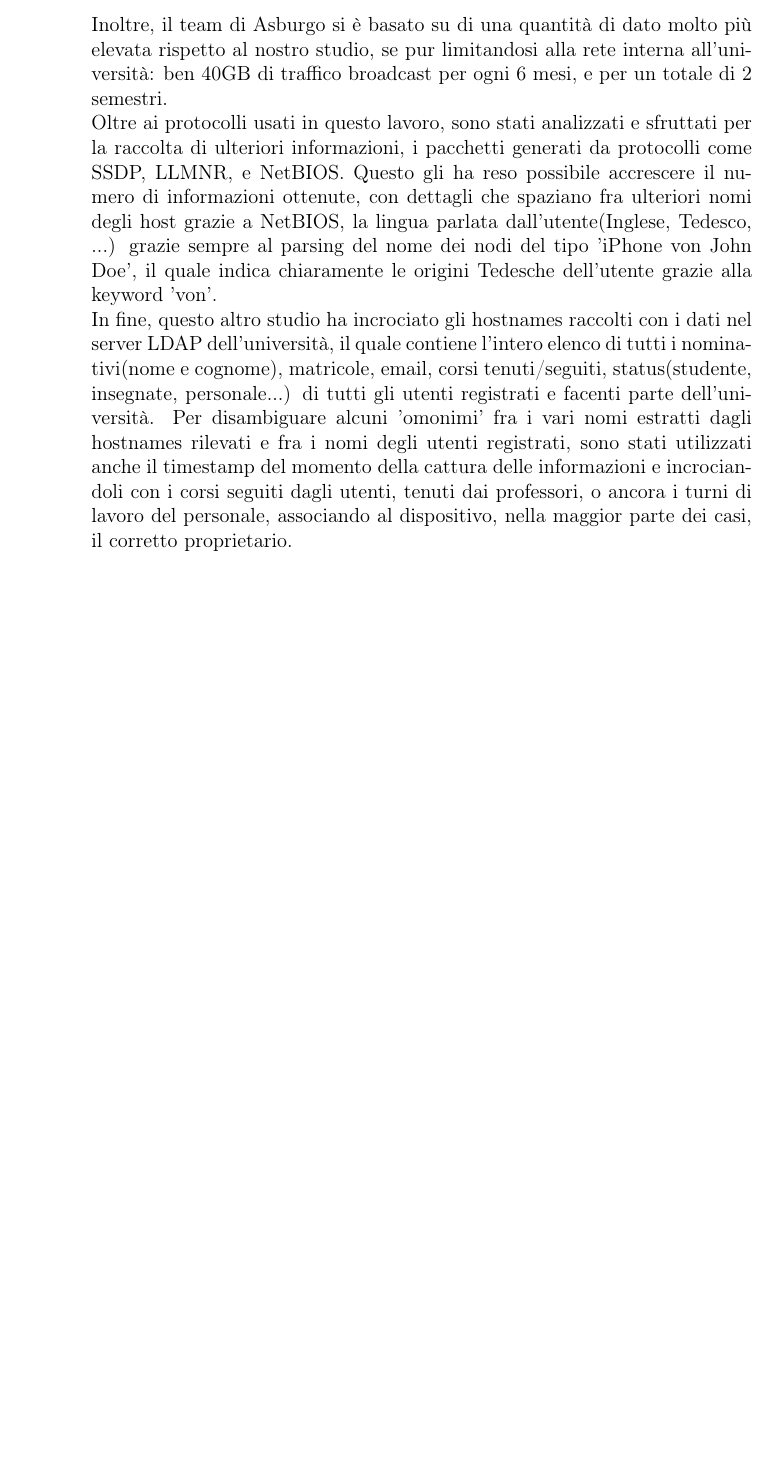
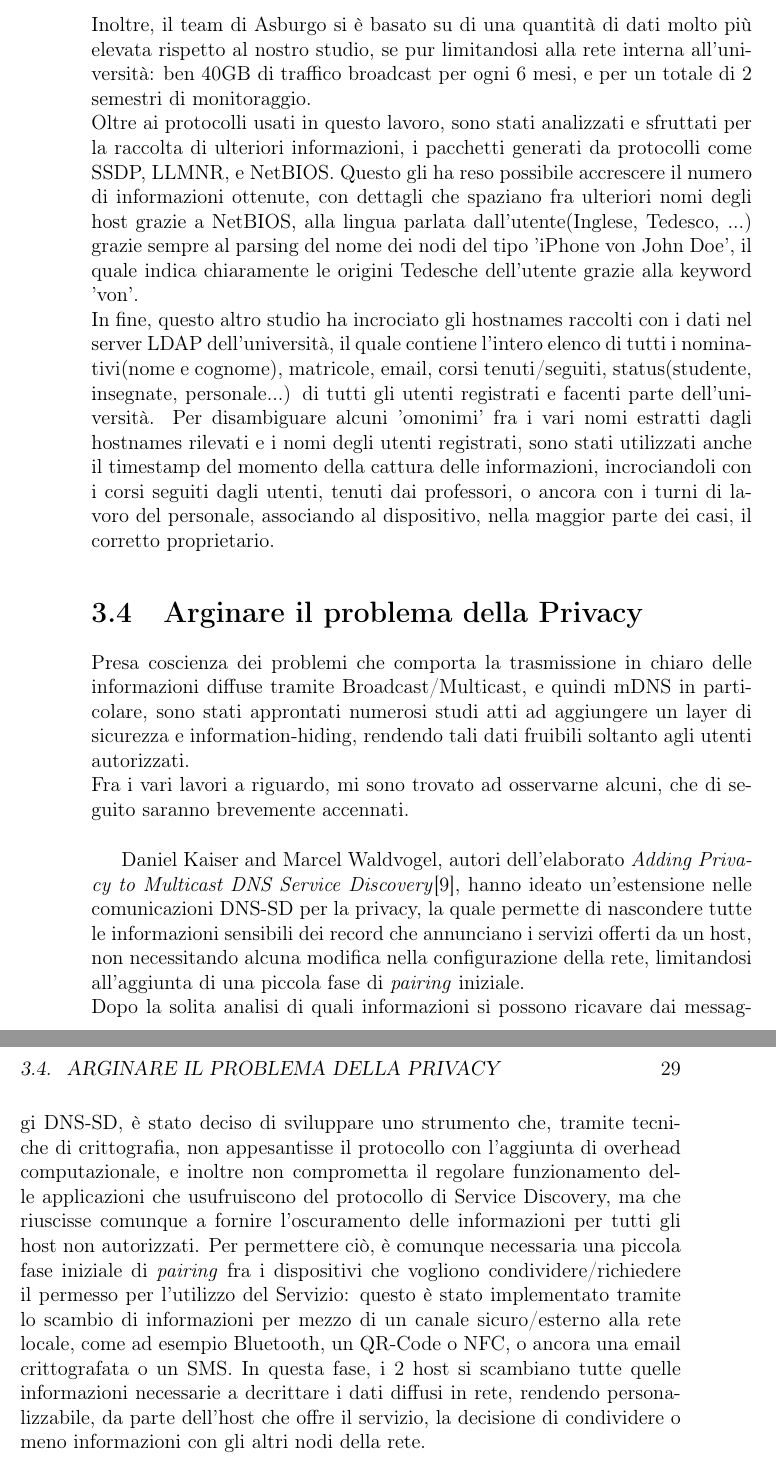
Before and after one commit to LavoriPersonali/Tesi_tri, a LaTeX book (TestoTesi.tex): part of page 26 of 33 before the commit and two parts of pages 28 and 29 of 37 after it, the two joined at a grey line, cut so that both start at the same text, the shorter picture padded with empty space. Compiled offline with pdfLaTeX; the source files are stored in an older character set and shown here as Unicode.

Commit message:
Cap 3 ... continue

```diff
--- a/TestoTesi.tex
+++ b/TestoTesi.tex
@@ -174,9 +174,18 @@
 
 	\section[Broadcast Data Study]{How Broadcast Data Reveals Your Identity and Social Graph\cite{broadID}}
 	Un'altro studio simile a questo lavoro di tesi è l'analisi del traffico Broadcat e Multicast effettuato dall'Università di Scienze Applicate di Asburgo, la quale ha ampliato lo studio arricchendolo con l'aggiunta di altri protocolli oltre a mDNS e Dropbox, il tutto incrociando i risultati con i Databases interni dell'università, identificando con precisione gli utenti, rivelandone completamente l'identità.\\
-	Inoltre, il team di Asburgo si è basato su di una quantità di dato molto più elevata rispetto al nostro studio, se pur limitandosi alla rete interna all'università: ben 40GB di traffico broadcast per ogni 6 mesi, e per un totale di 2 semestri.\\
-	Oltre ai protocolli usati in questo lavoro, sono stati analizzati e sfruttati per la raccolta di ulteriori informazioni, i pacchetti generati da protocolli come SSDP, LLMNR, e NetBIOS. Questo gli ha reso possibile accrescere il numero di informazioni ottenute, con dettagli che spaziano fra ulteriori nomi degli host grazie a NetBIOS, la lingua parlata dall'utente(Inglese, Tedesco, ...) grazie sempre al parsing del nome dei nodi del tipo 'iPhone von John Doe', il quale indica chiaramente le origini Tedesche dell'utente grazie alla keyword 'von'.\\
-	In fine, questo altro studio ha incrociato gli hostnames raccolti con i dati nel server LDAP dell'università, il quale contiene l'intero elenco di tutti i nominativi(nome e cognome), matricole, email, corsi tenuti/seguiti, status(studente, insegnate, personale...) di tutti gli utenti registrati e facenti parte dell'università. Per disambiguare alcuni 'omonimi' fra i vari nomi estratti dagli hostnames rilevati e fra i nomi degli utenti registrati, sono stati utilizzati anche il timestamp del momento della cattura delle informazioni e incrociandoli con i corsi seguiti dagli utenti, tenuti dai professori, o ancora i turni di lavoro del personale, associando al dispositivo, nella maggior parte dei casi, il corretto proprietario.
+	Inoltre, il team di Asburgo si è basato su di una quantità di dati molto più elevata rispetto al nostro studio, se pur limitandosi alla rete interna all'università: ben 40GB di traffico broadcast per ogni 6 mesi, e per un totale di 2 semestri di monitoraggio.\\
+	Oltre ai protocolli usati in questo lavoro, sono stati analizzati e sfruttati per la raccolta di ulteriori informazioni, i pacchetti generati da protocolli come SSDP, LLMNR, e NetBIOS. Questo gli ha reso possibile accrescere il numero di informazioni ottenute, con dettagli che spaziano fra ulteriori nomi degli host grazie a NetBIOS, alla lingua parlata dall'utente(Inglese, Tedesco, ...) grazie sempre al parsing del nome dei nodi del tipo 'iPhone von John Doe', il quale indica chiaramente le origini Tedesche dell'utente grazie alla keyword 'von'.\\
+	In fine, questo altro studio ha incrociato gli hostnames raccolti con i dati nel server LDAP dell'università, il quale contiene l'intero elenco di tutti i nominativi(nome e cognome), matricole, email, corsi tenuti/seguiti, status(studente, insegnate, personale...) di tutti gli utenti registrati e facenti parte dell'università. Per disambiguare alcuni 'omonimi' fra i vari nomi estratti dagli hostnames rilevati e i nomi degli utenti registrati, sono stati utilizzati anche il timestamp del momento della cattura delle informazioni, incrociandoli con i corsi seguiti dagli utenti, tenuti dai professori, o ancora con i turni di lavoro del personale, associando al dispositivo, nella maggior parte dei casi, il corretto proprietario.
+
+	\section{Arginare il problema della Privacy}
+	Presa coscienza dei problemi che comporta la trasmissione in chiaro delle informazioni diffuse tramite Broadcast/Multicast, e quindi mDNS in particolare, sono stati approntati numerosi studi atti ad aggiungere un layer di sicurezza e information-hiding, rendendo tali dati fruibili soltanto agli utenti autorizzati.\\
+	Fra i vari lavori a riguardo, mi sono trovato ad osservarne alcuni, che di seguito saranno brevemente accennati.\\
+
+	Daniel Kaiser and Marcel Waldvogel, autori dell'elaborato \textit{Adding Privacy to Multicast DNS Service Discovery}\cite{privAdd1}, hanno ideato un'estensione nelle comunicazioni DNS-SD per la privacy, la quale permette di nascondere tutte le informazioni sensibili dei record che annunciano i servizi offerti da un host, non necessitando alcuna modifica nella configurazione della rete, limitandosi all'aggiunta di una piccola fase di \textit{pairing} iniziale.\\
+	Dopo la solita analisi di quali informazioni si possono ricavare dai messaggi DNS-SD, è stato deciso di sviluppare uno strumento che, tramite tecniche di crittografia, non appesantisse il protocollo con l'aggiunta di overhead computazionale, e inoltre non comprometta il regolare funzionamento delle applicazioni che usufruiscono del protocollo di Service Discovery, ma che riuscisse comunque a fornire l'oscuramento delle informazioni per tutti gli host non autorizzati. Per permettere ciò, è comunque necessaria una piccola fase iniziale di \textit{pairing} fra i dispositivi che vogliono condividere/richiedere il permesso per l'utilizzo del Servizio: questo è stato implementato tramite lo scambio di informazioni per mezzo di un canale sicuro/esterno alla rete locale, come ad esempio Bluetooth, un QR-Code o NFC, o ancora una email crittografata o un SMS. In questa fase, i 2 host si scambiano tutte quelle informazioni necessarie a decrittare i dati diffusi in rete, rendendo personalizzabile, da parte dell'host che offre il servizio, la decisione di condividere o meno informazioni con gli altri nodi della rete.\\
+
+
 
 
 	\chapter[Implementazione]{Dettagli di Implementazione}
```
Also changed, not shown: bibliografia.bib (+9 -0 lines), TestoTesi.bbl, TestoTesi.pdf, 4 other files.
